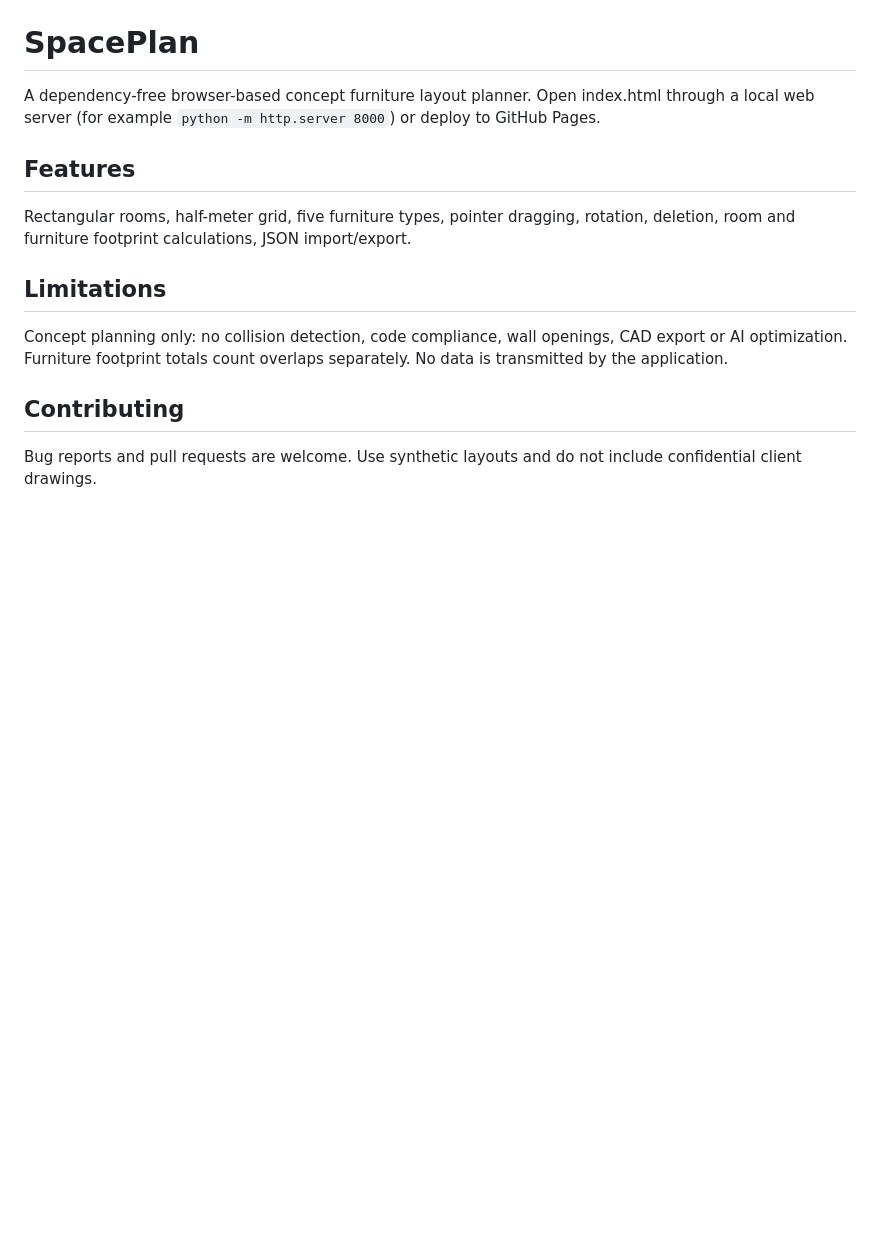
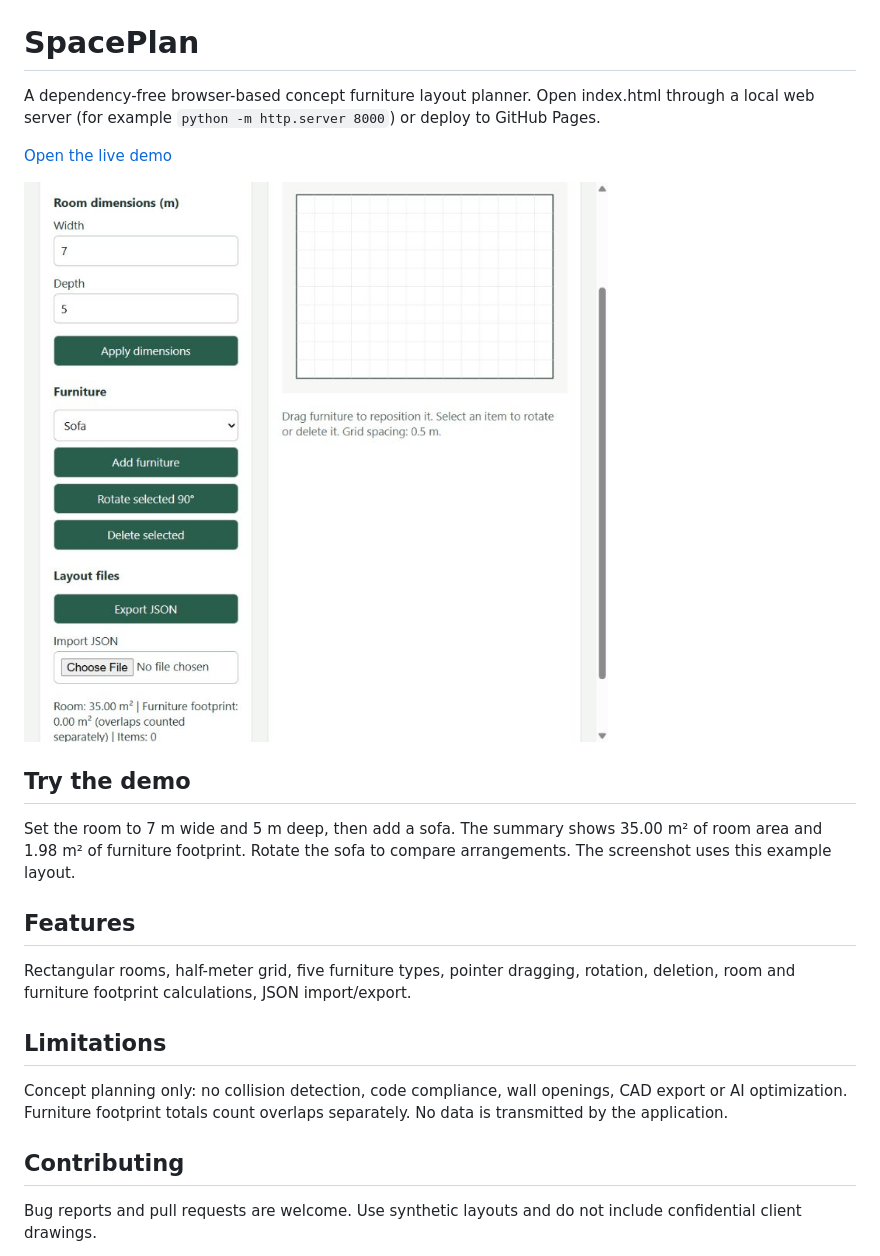
Before and after one commit to ameer93emad-dev/architecture-space-planner, a Markdown page: README.md, the part around the change. Rendered like a GitHub page; pictures changed too: preview.jpg (added); blank space fills up the shorter version.

Commit message:
Document the live demo with a walkthrough and application screenshot

```diff
--- a/README.md
+++ b/README.md
@@ -1,5 +1,14 @@
 # SpacePlan
 A dependency-free browser-based concept furniture layout planner. Open index.html through a local web server (for example `python -m http.server 8000`) or deploy to GitHub Pages.
+
+
+[Open the live demo](https://ameer93emad-dev.github.io/architecture-space-planner/)
+
+![Screenshot of SpacePlan with demonstration data](preview.jpg)
+
+## Try the demo
+
+Set the room to 7 m wide and 5 m deep, then add a sofa. The summary shows 35.00 m² of room area and 1.98 m² of furniture footprint. Rotate the sofa to compare arrangements. The screenshot uses this example layout.
 
 ## Features
 Rectangular rooms, half-meter grid, five furniture types, pointer dragging, rotation, deletion, room and furniture footprint calculations, JSON import/export.
```
